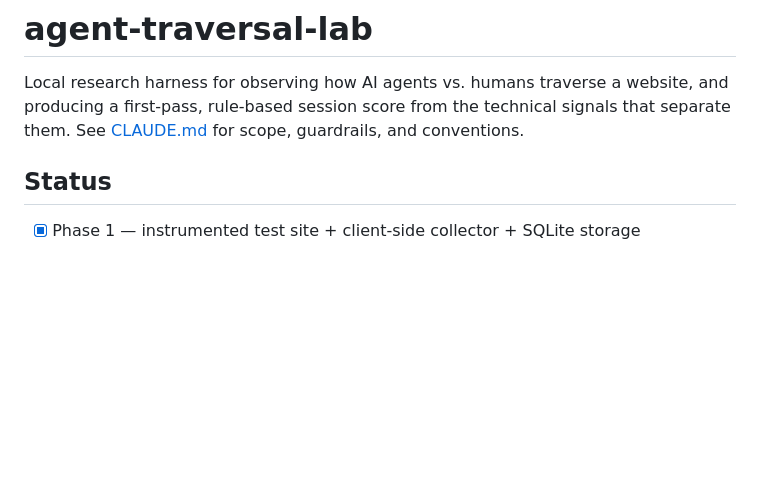
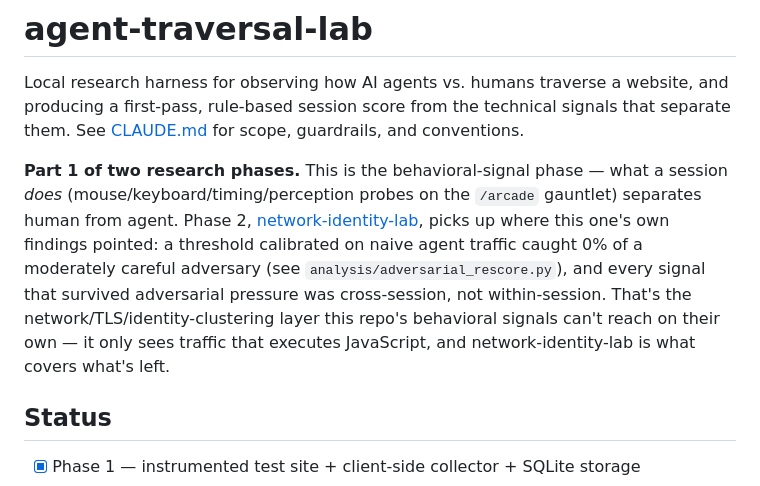
Before and after one commit to edwardyu330/agent-traversal-lab, a Markdown page: README.md, the part around the change. Rendered like a GitHub page; blank space fills up the shorter version.

Commit message:
Cross-reference network-identity-lab as phase 2
Co-Authored-By: Claude Sonnet 5 <noreply@anthropic.com>

```diff
--- a/README.md
+++ b/README.md
@@ -3,6 +3,16 @@
 Local research harness for observing how AI agents vs. humans traverse a website, and
 producing a first-pass, rule-based session score from the technical signals that separate
 them. See [CLAUDE.md](CLAUDE.md) for scope, guardrails, and conventions.
+
+**Part 1 of two research phases.** This is the behavioral-signal phase — what a session
+*does* (mouse/keyboard/timing/perception probes on the `/arcade` gauntlet) separates human
+from agent. Phase 2, [network-identity-lab](https://github.com/edwardyu330/network-identity-lab),
+picks up where this one's own findings pointed: a threshold calibrated on naive agent
+traffic caught 0% of a moderately careful adversary (see
+`analysis/adversarial_rescore.py`), and every signal that survived adversarial pressure
+was cross-session, not within-session. That's the network/TLS/identity-clustering layer
+this repo's behavioral signals can't reach on their own — it only sees traffic that
+executes JavaScript, and network-identity-lab is what covers what's left.
 
 ## Status
 
```
